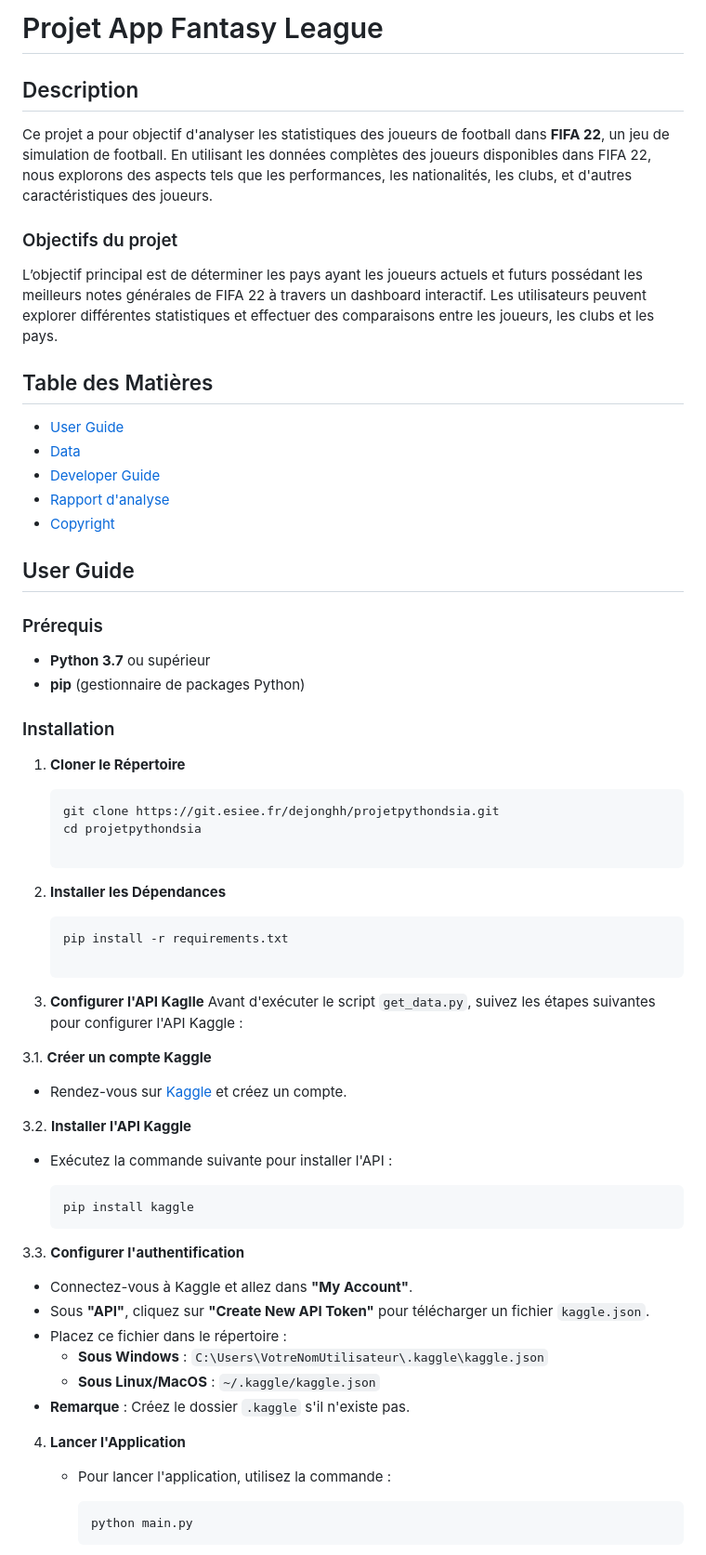
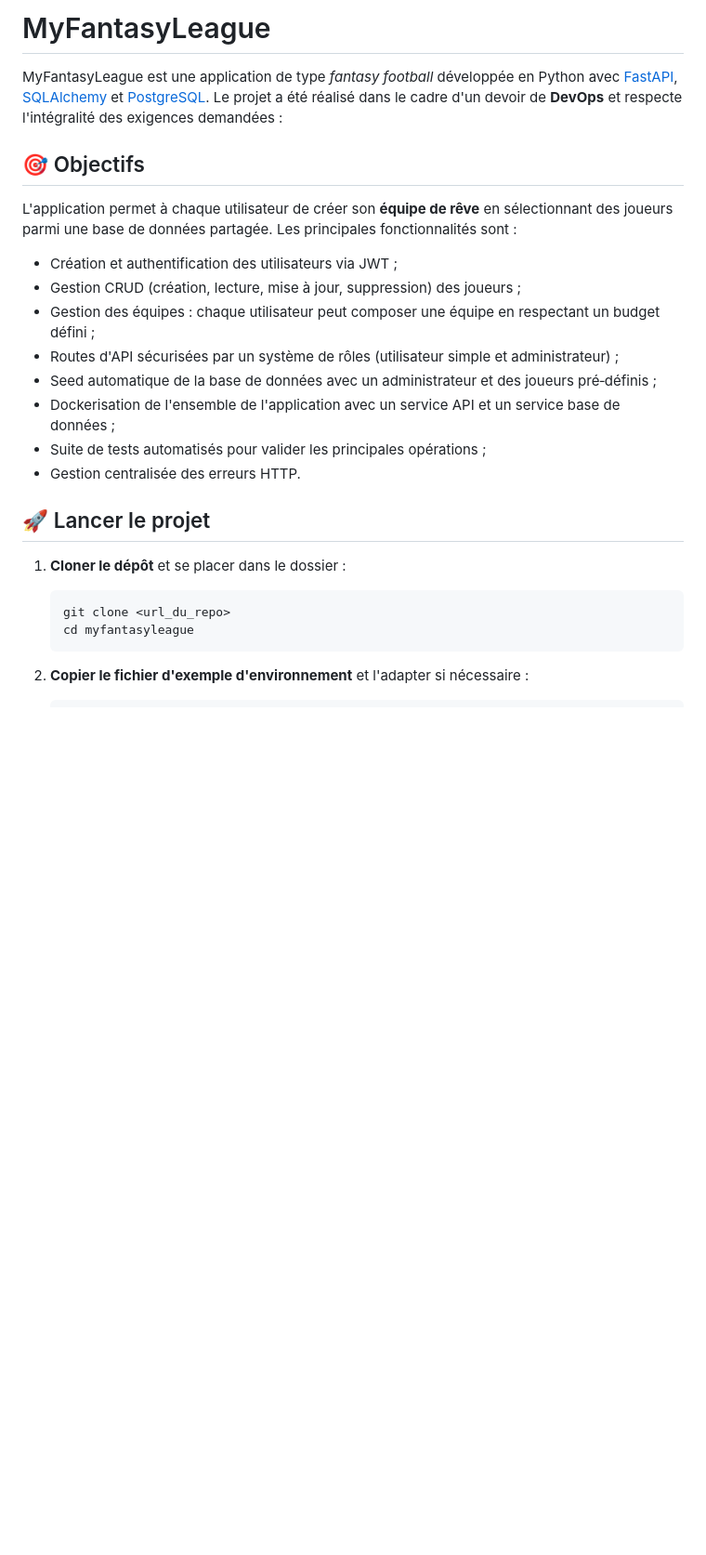
Before and after one commit to Hadr1en07/Projet_App_FullStack_Data, a Markdown page: README.md, the part around one of its changes. Shown at 93% size. GitHub-like rendering; blank space fills up the shorter version.

````diff
--- a/README.md
+++ b/README.md
@@ -1,71 +1,29 @@
-# Projet App Fantasy League
+# MyFantasyLeague
 
-## Description
+MyFantasyLeague est une application de type _fantasy football_ développée en Python avec [FastAPI](https://fastapi.tiangolo.com/), [SQLAlchemy](https://www.sqlalchemy.org/) et [PostgreSQL](https://www.postgresql.org/).  Le projet a été réalisé dans le cadre d'un devoir de **DevOps** et respecte l'intégralité des exigences demandées :
 
-Ce projet a pour objectif d'analyser les statistiques des joueurs de football dans **FIFA 22**, un jeu de simulation de football. En utilisant les données complètes des joueurs disponibles dans FIFA 22, nous explorons des aspects tels que les performances, les nationalités, les clubs, et d'autres caractéristiques des joueurs.
+## 🎯 Objectifs
 
+L'application permet à chaque utilisateur de créer son **équipe de rêve** en sélectionnant des joueurs parmi une base de données partagée.  Les principales fonctionnalités sont :
 
-### Objectifs du projet
+- Création et authentification des utilisateurs via JWT ;
+- Gestion CRUD (création, lecture, mise à jour, suppression) des joueurs ;
+- Gestion des équipes : chaque utilisateur peut composer une équipe en respectant un budget défini ;
+- Routes d'API sécurisées par un système de rôles (utilisateur simple et administrateur) ;
+- Seed automatique de la base de données avec un administrateur et des joueurs pré‑définis ;
+- Dockerisation de l'ensemble de l'application avec un service API et un service base de données ;
+- Suite de tests automatisés pour valider les principales opérations ;
+- Gestion centralisée des erreurs HTTP.
 
-L’objectif principal est de déterminer les pays ayant les joueurs actuels et futurs possédant les meilleurs notes générales de FIFA 22 à travers un dashboard interactif. Les utilisateurs peuvent explorer différentes statistiques et effectuer des comparaisons entre les joueurs, les clubs et les pays.
+## 🚀 Lancer le projet
 
-## Table des Matières
-
-- [User Guide](#user-guide)
-- [Data](#data)
-- [Developer Guide](#developer-guide)
-- [Rapport d'analyse](#rapport-danalyse)
-- [Copyright](#copyright)
-
-## User Guide
-
-### Prérequis
-
-- **Python 3.7** ou supérieur
-- **pip** (gestionnaire de packages Python)
-
-### Installation
-
-1. **Cloner le Répertoire**
+1. **Cloner le dépôt** et se placer dans le dossier :
 
    ```bash
-   git clone https://git.esiee.fr/dejonghh/projetpythondsia.git
-   cd projetpythondsia
+   git clone <url_du_repo>
+   cd myfantasyleague
+   ```
 
-2. **Installer les Dépendances**
+2. **Copier le fichier d'exemple d'environnement** et l'adapter si nécessaire :
 
    ```bash
-   pip install -r requirements.txt
-
-3. **Configurer l'API Kaglle**
-   Avant d'exécuter le script `get_data.py`, suivez les étapes suivantes pour configurer l'API Kaggle :
-
-3.1. **Créer un compte Kaggle**
-
-   - Rendez-vous sur [Kaggle](https://www.kaggle.com/) et créez un compte.
-
-3.2. **Installer l'API Kaggle**
-
-   - Exécutez la commande suivante pour installer l'API :
-
-     ```bash
-     pip install kaggle
-     ```
-
-3.3. **Configurer l'authentification**
-
-   - Connectez-vous à Kaggle et allez dans **"My Account"**.
-   - Sous **"API"**, cliquez sur **"Create New API Token"** pour télécharger un fichier `kaggle.json`.
-   - Placez ce fichier dans le répertoire :
-     - **Sous Windows** : `C:\Users\VotreNomUtilisateur\.kaggle\kaggle.json`
-     - **Sous Linux/MacOS** : `~/.kaggle/kaggle.json`
-   - **Remarque** : Créez le dossier `.kaggle` s'il n'existe pas.
-
-4. **Lancer l'Application**
-
-   - Pour lancer l'application, utilisez la commande :
-
-     ```bash
-     python main.py
-     ```
-
````
Also changed, not shown: other parts of README.md (+51 -181 lines).
